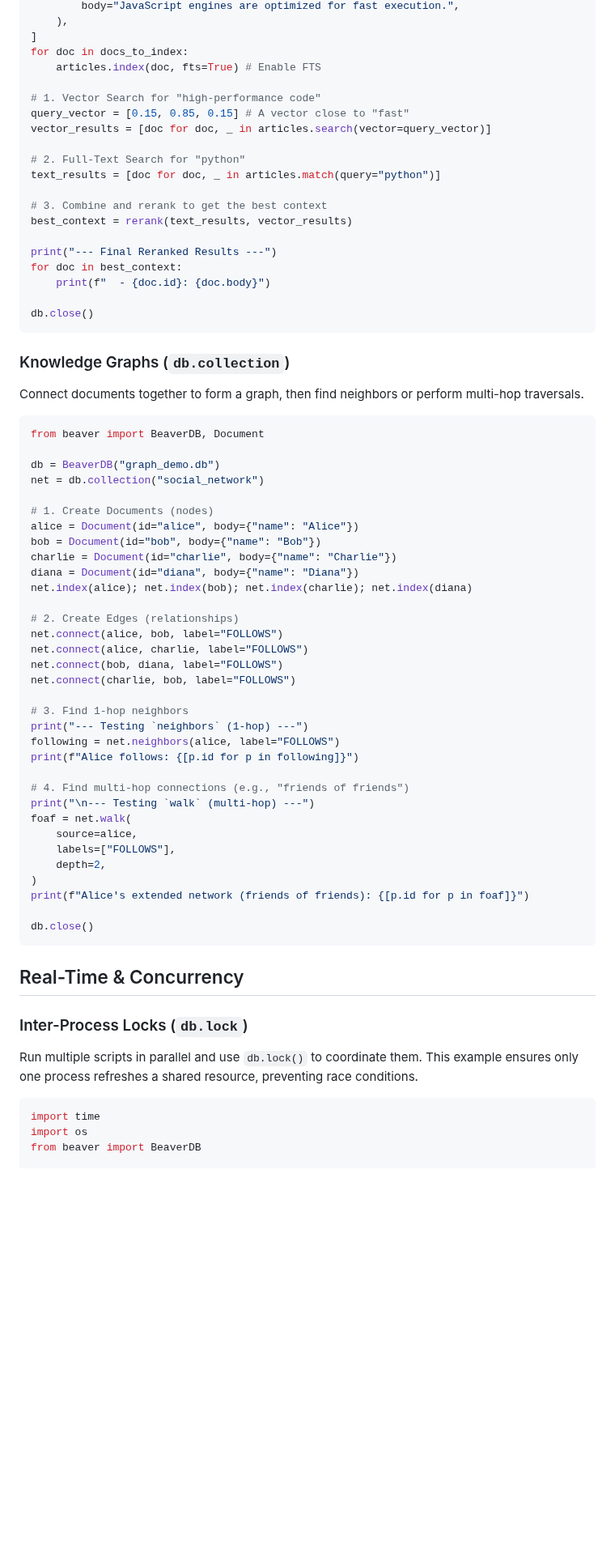
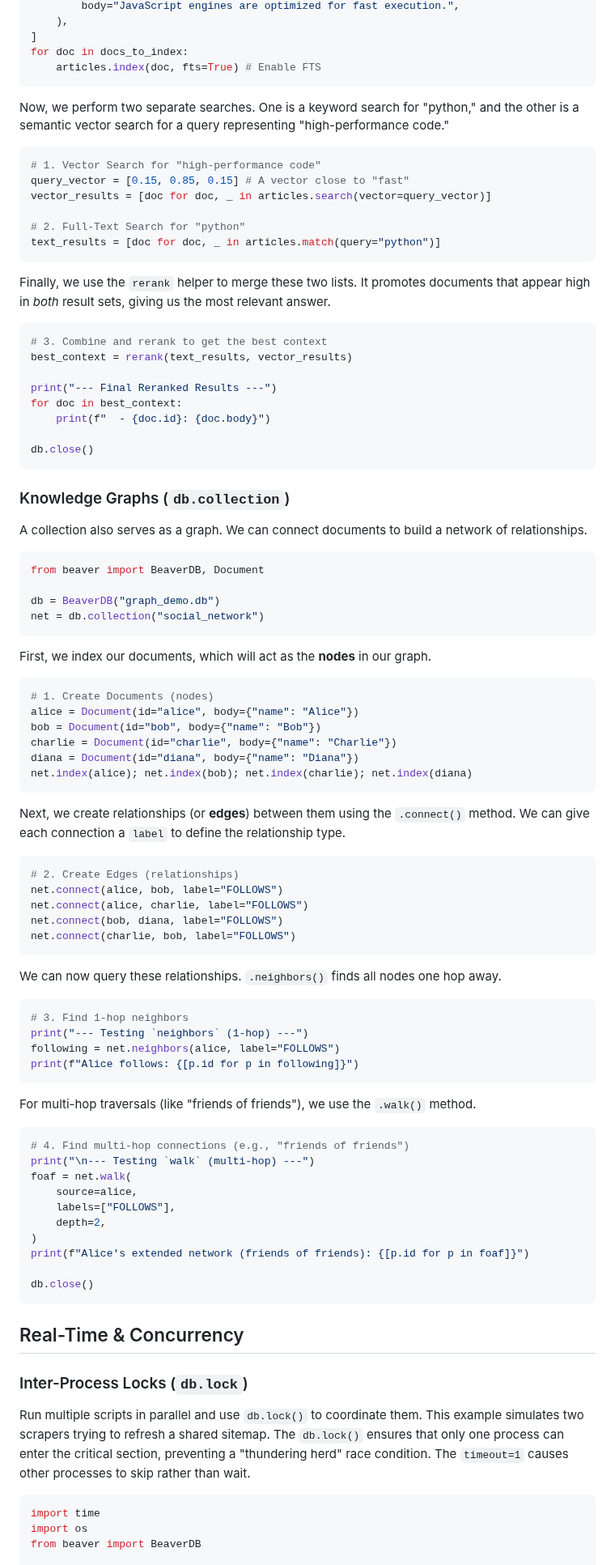
Before and after one commit to syalia-srl/beaver, a Markdown page: docs/guide.md, the part around one of its changes. Shown at 81% size. GitHub-like rendering; blank space fills up the shorter version.

Commit message:
Update guide

````diff
--- a/docs/guide.md
+++ b/docs/guide.md
@@ -239,14 +298,22 @@ docs_to_index = [
 ]
 for doc in docs_to_index:
     articles.index(doc, fts=True) # Enable FTS
+```
 
+Now, we perform two separate searches. One is a keyword search for "python," and the other is a semantic vector search for a query representing "high-performance code."
+
+```python
 # 1. Vector Search for "high-performance code"
 query_vector = [0.15, 0.85, 0.15] # A vector close to "fast"
 vector_results = [doc for doc, _ in articles.search(vector=query_vector)]
 
 # 2. Full-Text Search for "python"
 text_results = [doc for doc, _ in articles.match(query="python")]
+```
 
+Finally, we use the `rerank` helper to merge these two lists. It promotes documents that appear high in *both* result sets, giving us the most relevant answer.
+
+```python
 # 3. Combine and rerank to get the best context
 best_context = rerank(text_results, vector_results)
 
@@ -259,32 +326,48 @@ db.close()
 
 ### Knowledge Graphs (`db.collection`)
 
-Connect documents together to form a graph, then find neighbors or perform multi-hop traversals.
+A collection also serves as a graph. We can connect documents to build a network of relationships.
 
 ```python
 from beaver import BeaverDB, Document
 
 db = BeaverDB("graph_demo.db")
 net = db.collection("social_network")
+```
 
+First, we index our documents, which will act as the **nodes** in our graph.
+
+```python
 # 1. Create Documents (nodes)
 alice = Document(id="alice", body={"name": "Alice"})
 bob = Document(id="bob", body={"name": "Bob"})
 charlie = Document(id="charlie", body={"name": "Charlie"})
 diana = Document(id="diana", body={"name": "Diana"})
 net.index(alice); net.index(bob); net.index(charlie); net.index(diana)
+```
 
+Next, we create relationships (or **edges**) between them using the `.connect()` method. We can give each connection a `label` to define the relationship type.
+
+```python
 # 2. Create Edges (relationships)
 net.connect(alice, bob, label="FOLLOWS")
 net.connect(alice, charlie, label="FOLLOWS")
 net.connect(bob, diana, label="FOLLOWS")
 net.connect(charlie, bob, label="FOLLOWS")
+```
 
+We can now query these relationships. `.neighbors()` finds all nodes one hop away.
+
+```python
 # 3. Find 1-hop neighbors
 print("--- Testing `neighbors` (1-hop) ---")
 following = net.neighbors(alice, label="FOLLOWS")
 print(f"Alice follows: {[p.id for p in following]}")
+```
 
+For multi-hop traversals (like "friends of friends"), we use the `.walk()` method.
+
+```python
 # 4. Find multi-hop connections (e.g., "friends of friends")
 print("\n--- Testing `walk` (multi-hop) ---")
 foaf = net.walk(
@@ -297,12 +380,11 @@ print(f"Alice's extended network (friends of friends): {[p.id for p in foaf]}")
 db.close()
 ```
 
-
 ## Real-Time & Concurrency
 
 ### Inter-Process Locks (`db.lock`)
 
-Run multiple scripts in parallel and use `db.lock()` to coordinate them. This example ensures only one process refreshes a shared resource, preventing race conditions.
+Run multiple scripts in parallel and use `db.lock()` to coordinate them. This example simulates two scrapers trying to refresh a shared sitemap. The `db.lock()` ensures that only one process can enter the critical section, preventing a "thundering herd" race condition. The `timeout=1` causes other processes to skip rather than wait.
 
 ```python
 import time
````
Also changed, not shown: other parts of docs/guide.md (+108 -7 lines).
